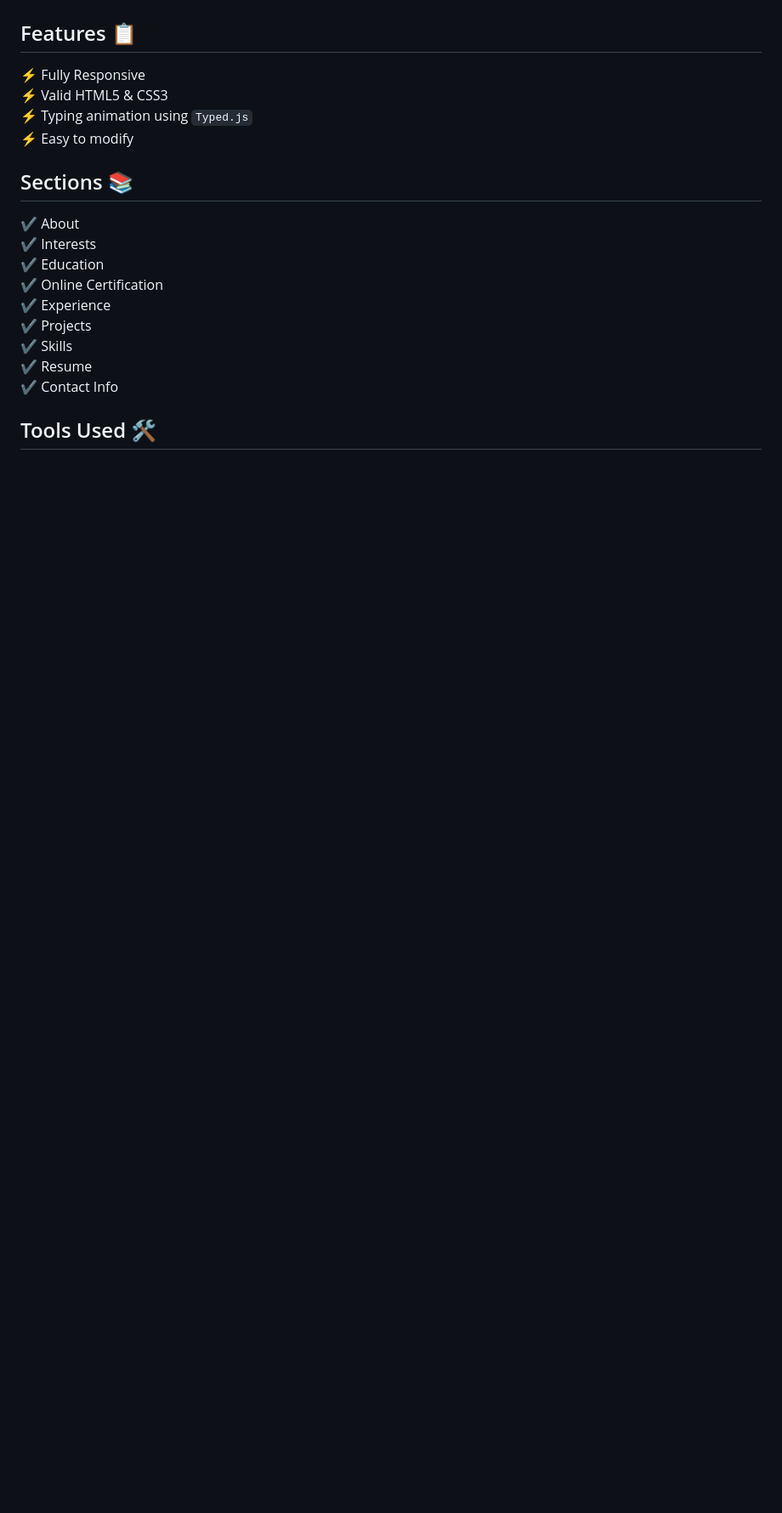
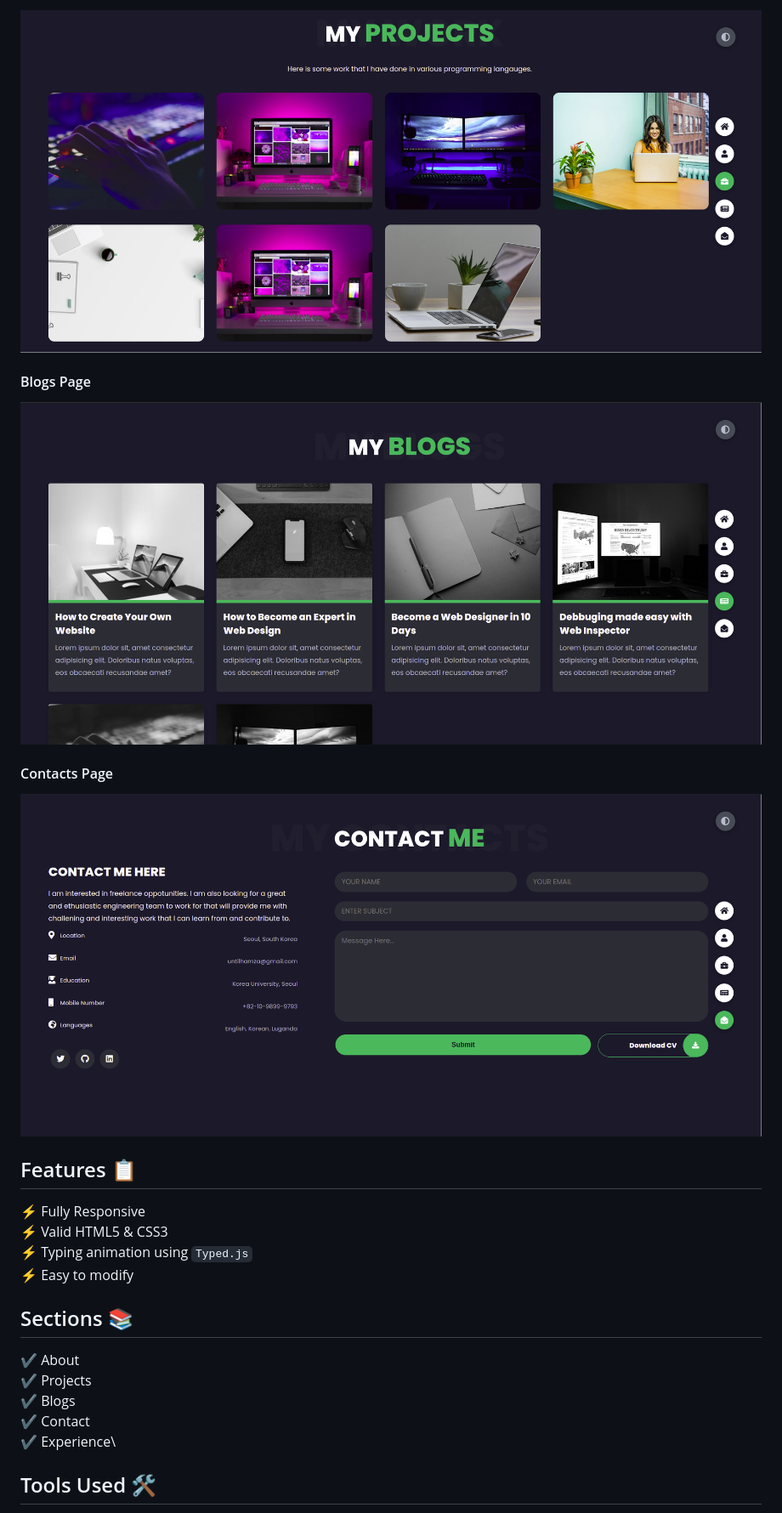
Before and after one commit to untilhamza/_untilhamza.github.io, a Markdown page: README.md, the part around one of its changes. Shown at 85% size. GitHub-like rendering; pictures changed too: website_images/blogspage.png (added), website_images/contactpage.png (added), website_images/projectpage.png (added); blank space fills up the shorter version.

```diff
--- a/README.md
+++ b/README.md
@@ -19,23 +21,27 @@
 
+<img src="website_images/projectpage.png" width="900">
+
+#### Blogs Page
+
+<img src="website_images/blogspage.png" width="900">
+
+#### Contacts Page
+
+<img src="website_images/contactpage.png" width="900">
 
 ## Features 📋
+
 ⚡️ Fully Responsive\
 ⚡️ Valid HTML5 & CSS3\
 ⚡️ Typing animation using `Typed.js`\
 ⚡️ Easy to modify
 
+## Sections 📚
 
-## Sections 📚
 ✔️ About\
-✔️ Interests\
-✔️ Education\
-✔️ Online Certification\
+✔️ Projects\
+✔️ Blogs\
+✔️ Contact\
 ✔️ Experience\
-✔️ Projects \
-✔️ Skills \
-✔️ Resume\
-✔️ Contact Info
-
-
 
 ## Tools Used 🛠️
```
Also changed, not shown: other parts of README.md (+16 -12 lines), website_images/aboutpage.png (added), 2 other files.
